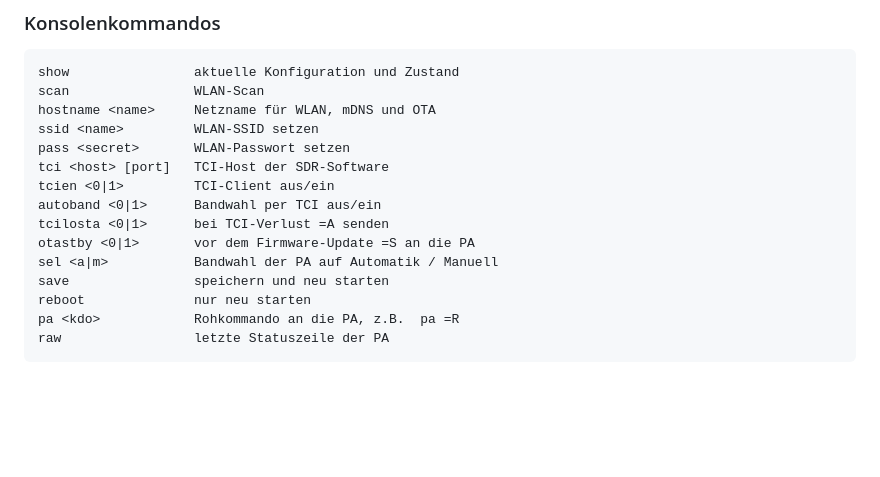
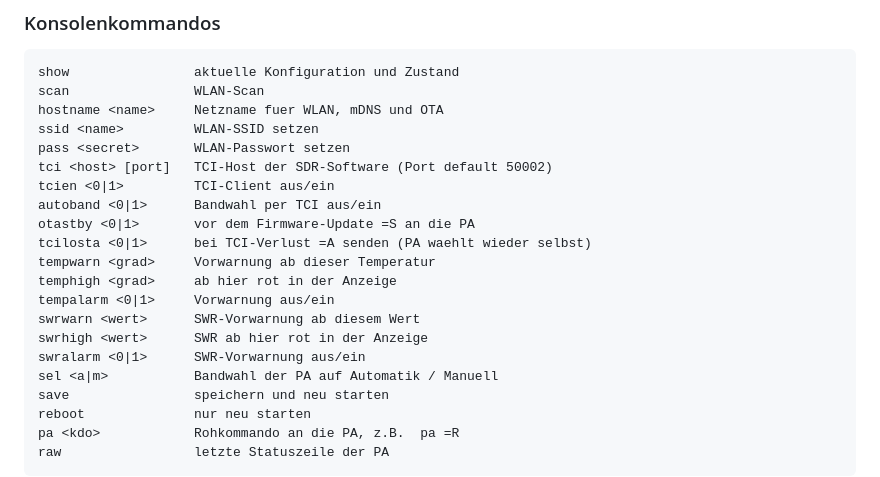
Before and after one commit to jcmerg/juma-pa100d-esp32, a Markdown page: README.md, the part around the change. Rendered like a GitHub page; blank space fills up the shorter version.

Commit message:
Doku: Befehlsliste aus der Firmware erzeugt, Screenshots aktualisiert
Im README fehlten tempwarn, temphigh, tempalarm, swrwarn, swrhigh und swralarm -
die Liste war von Hand gepflegt und entsprechend auseinandergelaufen. Sie wird
jetzt aus dem Hilfetext von console.cpp uebernommen, also aus einer Quelle.

Screenshots neu: das Einstellungspanel ist seit den alten Bildern um Temperatur-
und SWR-Vorwarnung, Geraetenamen und die Themenwahl gewachsen. Messwerte wieder
aus echtem Sendebetrieb, Netzdaten durch Platzhalter ersetzt.

````diff
--- a/README.md
+++ b/README.md
@@ -557,14 +557,20 @@ keine Nachrichten mehr kommen (deshalb der 500-ms-Poll). Und Feld 6 ist ein
 ```
 show                aktuelle Konfiguration und Zustand
 scan                WLAN-Scan
-hostname <name>     Netzname für WLAN, mDNS und OTA
+hostname <name>     Netzname fuer WLAN, mDNS und OTA
 ssid <name>         WLAN-SSID setzen
 pass <secret>       WLAN-Passwort setzen
-tci <host> [port]   TCI-Host der SDR-Software
+tci <host> [port]   TCI-Host der SDR-Software (Port default 50002)
 tcien <0|1>         TCI-Client aus/ein
 autoband <0|1>      Bandwahl per TCI aus/ein
-tcilosta <0|1>      bei TCI-Verlust =A senden
 otastby <0|1>       vor dem Firmware-Update =S an die PA
+tcilosta <0|1>      bei TCI-Verlust =A senden (PA waehlt wieder selbst)
+tempwarn <grad>     Vorwarnung ab dieser Temperatur
+temphigh <grad>     ab hier rot in der Anzeige
+tempalarm <0|1>     Vorwarnung aus/ein
+swrwarn <wert>      SWR-Vorwarnung ab diesem Wert
+swrhigh <wert>      SWR ab hier rot in der Anzeige
+swralarm <0|1>      SWR-Vorwarnung aus/ein
 sel <a|m>           Bandwahl der PA auf Automatik / Manuell
 save                speichern und neu starten
 reboot              nur neu starten
````
Also changed, not shown: docs/alarm.png, docs/dashboard-de.png, docs/dashboard-en.png, docs/dashboard-light.png, docs/settings-de.png.
